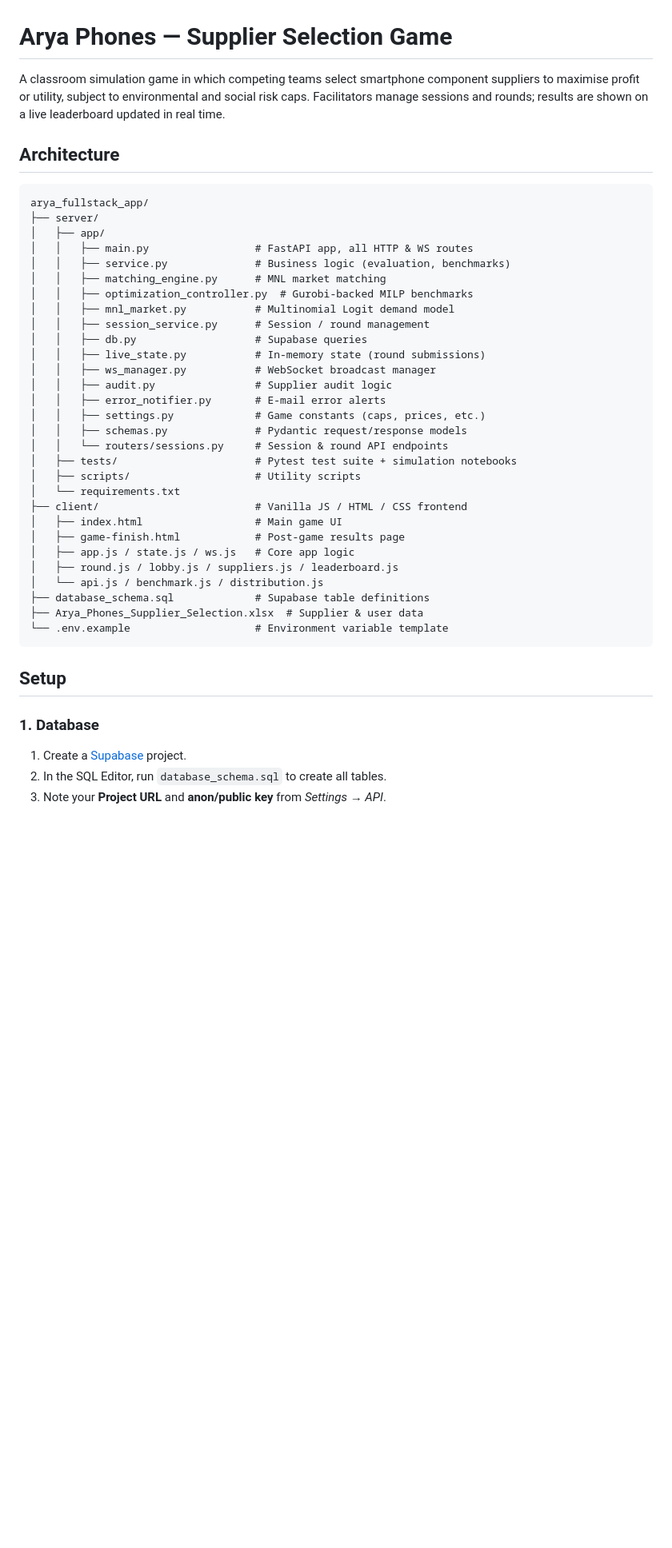
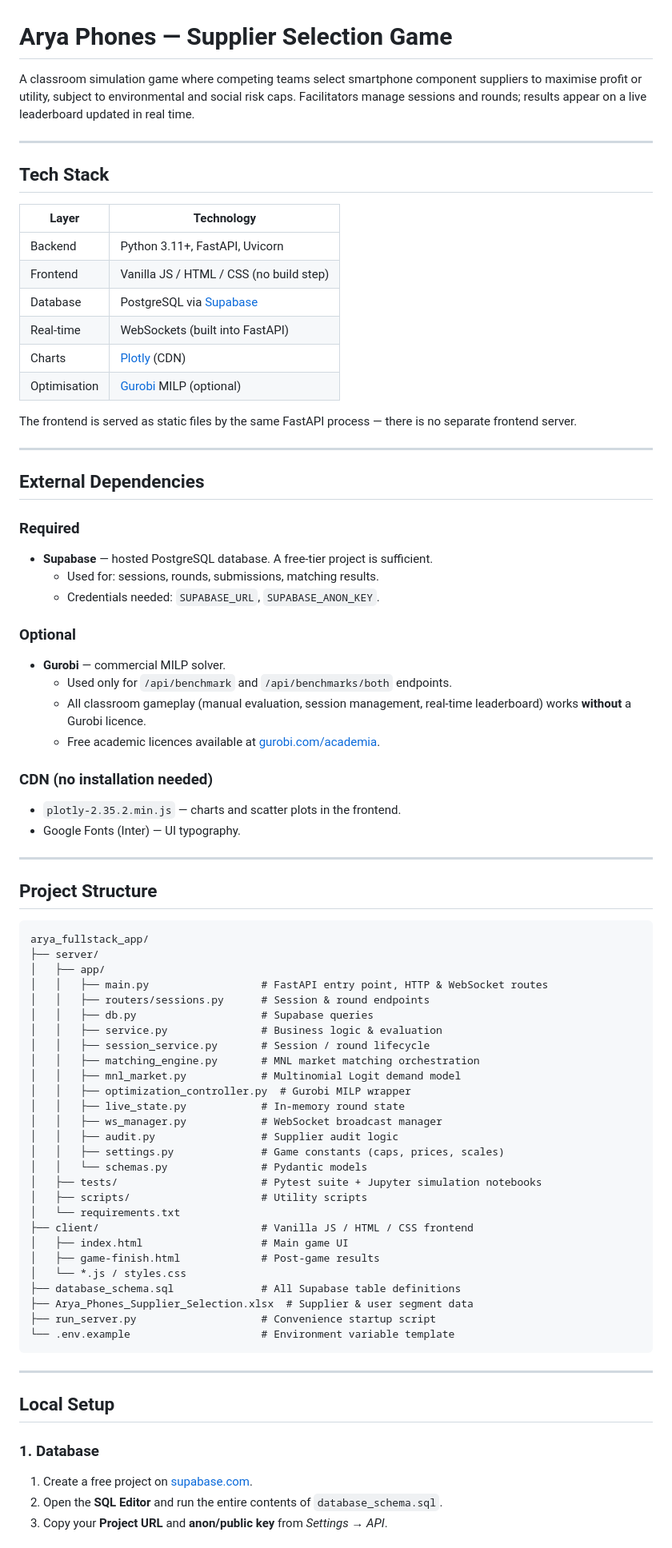
Before and after one commit to aydinarda/AryaPhoneSupp, a Markdown page: arya_fullstack_app/README.md, the part around one of its changes. Shown at 80% size. Rendered like a GitHub page; blank space fills up the shorter version.

````diff
--- a/arya_fullstack_app/README.md
+++ b/arya_fullstack_app/README.md
@@ -1,46 +1,82 @@
 # Arya Phones — Supplier Selection Game
 
-A classroom simulation game in which competing teams select smartphone component suppliers to maximise profit or utility, subject to environmental and social risk caps.  Facilitators manage sessions and rounds; results are shown on a live leaderboard updated in real time.
+A classroom simulation game where competing teams select smartphone component suppliers to maximise profit or utility, subject to environmental and social risk caps. Facilitators manage sessions and rounds; results appear on a live leaderboard updated in real time.
 
-## Architecture
+---
+
+## Tech Stack
+
+| Layer | Technology |
+|-------|-----------|
+| Backend | Python 3.11+, FastAPI, Uvicorn |
+| Frontend | Vanilla JS / HTML / CSS (no build step) |
+| Database | PostgreSQL via [Supabase](https://supabase.com) |
+| Real-time | WebSockets (built into FastAPI) |
+| Charts | [Plotly](https://plotly.com/javascript/) (CDN) |
+| Optimisation | [Gurobi](https://www.gurobi.com) MILP (optional) |
+
+The frontend is served as static files by the same FastAPI process — there is no separate frontend server.
+
+---
+
+## External Dependencies
+
+### Required
+- **Supabase** — hosted PostgreSQL database. A free-tier project is sufficient.
+  - Used for: sessions, rounds, submissions, matching results.
+  - Credentials needed: `SUPABASE_URL`, `SUPABASE_ANON_KEY`.
+
+### Optional
+- **Gurobi** — commercial MILP solver.
+  - Used only for `/api/benchmark` and `/api/benchmarks/both` endpoints.
+  - All classroom gameplay (manual evaluation, session management, real-time leaderboard) works **without** a Gurobi licence.
+  - Free academic licences available at [gurobi.com/academia](https://www.gurobi.com/academia/academic-program-and-licenses/).
+
+### CDN (no installation needed)
+- `plotly-2.35.2.min.js` — charts and scatter plots in the frontend.
+- Google Fonts (Inter) — UI typography.
+
+---
+
+## Project Structure
 
 ```
 arya_fullstack_app/
 ├── server/
 │   ├── app/
-│   │   ├── main.py                 # FastAPI app, all HTTP & WS routes
-│   │   ├── service.py              # Business logic (evaluation, benchmarks)
-│   │   ├── matching_engine.py      # MNL market matching
-│   │   ├── optimization_controller.py  # Gurobi-backed MILP benchmarks
-│   │   ├── mnl_market.py           # Multinomial Logit demand model
-│   │   ├── session_service.py      # Session / round management
-│   │   ├── db.py                   # Supabase queries
-│   │   ├── live_state.py           # In-memory state (round submissions)
-│   │   ├── ws_manager.py           # WebSocket broadcast manager
-│   │   ├── audit.py                # Supplier audit logic
-│   │   ├── error_notifier.py       # E-mail error alerts
-│   │   ├── settings.py             # Game constants (caps, prices, etc.)
-│   │   ├── schemas.py              # Pydantic request/response models
-│   │   └── routers/sessions.py     # Session & round API endpoints
-│   ├── tests/                      # Pytest test suite + simulation notebooks
-│   ├── scripts/                    # Utility scripts
+│   │   ├── main.py                  # FastAPI entry point, HTTP & WebSocket routes
+│   │   ├── routers/sessions.py      # Session & round endpoints
+│   │   ├── db.py                    # Supabase queries
+│   │   ├── service.py               # Business logic & evaluation
+│   │   ├── session_service.py       # Session / round lifecycle
+│   │   ├── matching_engine.py       # MNL market matching orchestration
+│   │   ├── mnl_market.py            # Multinomial Logit demand model
+│   │   ├── optimization_controller.py  # Gurobi MILP wrapper
+│   │   ├── live_state.py            # In-memory round state
+│   │   ├── ws_manager.py            # WebSocket broadcast manager
+│   │   ├── audit.py                 # Supplier audit logic
+│   │   ├── settings.py              # Game constants (caps, prices, scales)
+│   │   └── schemas.py               # Pydantic models
+│   ├── tests/                       # Pytest suite + Jupyter simulation notebooks
+│   ├── scripts/                     # Utility scripts
 │   └── requirements.txt
-├── client/                         # Vanilla JS / HTML / CSS frontend
-│   ├── index.html                  # Main game UI
-│   ├── game-finish.html            # Post-game results page
-│   ├── app.js / state.js / ws.js   # Core app logic
-│   ├── round.js / lobby.js / suppliers.js / leaderboard.js
-│   └── api.js / benchmark.js / distribution.js
-├── database_schema.sql             # Supabase table definitions
-├── Arya_Phones_Supplier_Selection.xlsx  # Supplier & user data
-└── .env.example                    # Environment variable template
+├── client/                          # Vanilla JS / HTML / CSS frontend
+│   ├── index.html                   # Main game UI
+│   ├── game-finish.html             # Post-game results
+│   └── *.js / styles.css
+├── database_schema.sql              # All Supabase table definitions
+├── Arya_Phones_Supplier_Selection.xlsx  # Supplier & user segment data
+├── run_server.py                    # Convenience startup script
+└── .env.example                     # Environment variable template
 ```
 
-## Setup
+---
+
+## Local Setup
 
 ### 1. Database
 
-1. Create a [Supabase](https://supabase.com) project.
-2. In the SQL Editor, run `database_schema.sql` to create all tables.
-3. Note your **Project URL** and **anon/public key** from *Settings → API*.
+1. Create a free project on [supabase.com](https://supabase.com).
+2. Open the **SQL Editor** and run the entire contents of `database_schema.sql`.
+3. Copy your **Project URL** and **anon/public key** from *Settings → API*.
 
````
Also changed, not shown: other parts of arya_fullstack_app/README.md (+85 -41 lines).
